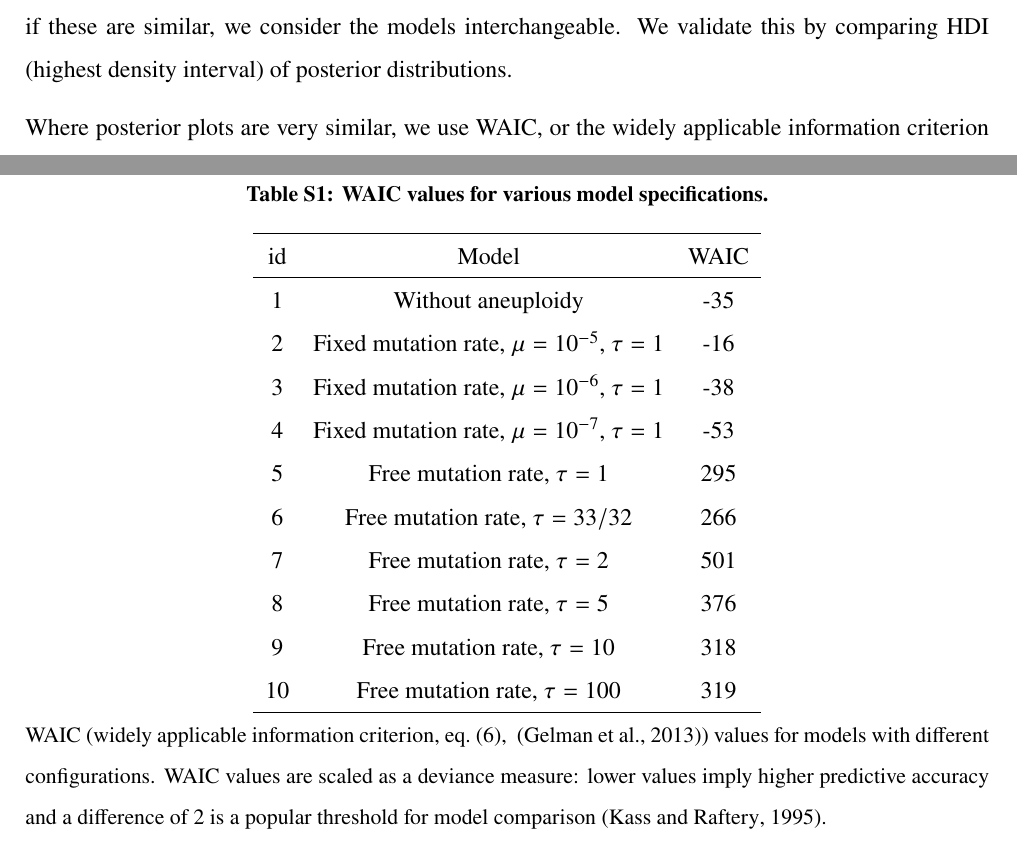
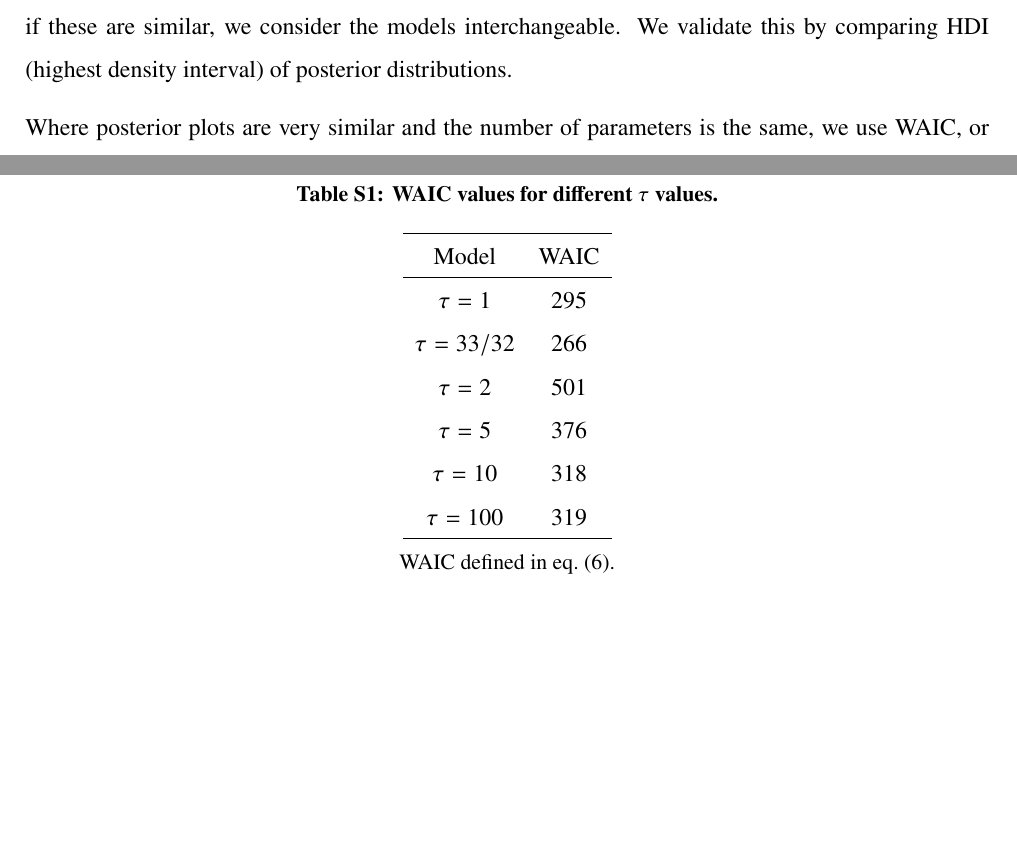
Before and after one commit to yoavram-lab/Heatrisomy, a LaTeX paper (ms/ms.tex, which reads figures/Table_WAIC.csv): two parts of pages 7 and 21 of 29, joined at a grey line, cut so that both start at the same text, the shorter picture padded with empty space. Compiled offline with pdfLaTeX.

Commit message:
waic only for tau comparison

```diff
--- a/figures/Table_WAIC.csv
+++ b/figures/Table_WAIC.csv
@@ -1,11 +1,7 @@
-id;Model;WAIC
-1;Without aneuploidy;-35
-2;Fixed mutation rate, $\mu=10^{{-{5}}}$, $\tau=1$;-16
-3;Fixed mutation rate, $\mu=10^{{-{6}}}$, $\tau=1$;-38
-4;Fixed mutation rate, $\mu=10^{{-{7}}}$, $\tau=1$;-53
-5;Free mutation rate, $\tau=1$;295
-6;Free mutation rate, $\tau=33/32$;266
-7;Free mutation rate, $\tau=2$;501
-8;Free mutation rate, $\tau=5$;376
-9;Free mutation rate, $\tau=10$;318
-10;Free mutation rate, $\tau=100$;319
+Model;WAIC
+$\tau=1$;295
+$\tau=33/32$;266
+$\tau=2$;501
+$\tau=5$;376
+$\tau=10$;318
+$\tau=100$;319
--- a/ms/ms.tex
+++ b/ms/ms.tex
@@ -295,7 +295,7 @@ We examine several versions of our evolutionary models, e.g. without aneuploidy
 To compare these, we plot posterior predictions: for each model we execute $10,000$ simulations using the MAP parameter estimates and plot the distributions of time to fixation of \eumt, one of key properties of the model likelihood. These plots visualize the fit of each model to the data.
 Also, for similar models we plot the marginal and joint posterior distributions of the parameters; if these are similar, we consider the models interchangeable. We validate this by comparing HDI (highest density interval) of posterior distributions.
 
-Where posterior plots are very similar, we use WAIC, or the widely applicable information criterion ~\citep{gelman2013bayesian}, defined as
+Where posterior plots are very similar and the number of parameters is the same, we use WAIC, or the widely applicable information criterion ~\citep{gelman2013bayesian}, defined as
 \begin{equation} \label{eq:WAIC}
 \begin{aligned}
 \mathit{WAIC}(\theta) &\ =\
@@ -739,7 +739,7 @@ Below the diagonal, the inferred joint posterior distribution of pairs of model
 \begin{table}[h]
 \centering
 \caption{
-\textbf{WAIC values for various model specifications.}}
+\textbf{WAIC values for different $\tau$ values.}}
 \pgfplotstabletypeset[
     col sep=semicolon,
     string type,
@@ -747,7 +747,7 @@ Below the diagonal, the inferred joint posterior distribution of pairs of model
     every last row/.style={after row=\hline},
     ]{../figures/Table_WAIC.csv}
 \caption*{
-	WAIC (widely applicable information criterion, \cref{eq:WAIC}, ~\citep{gelman2013bayesian}) values for models with different configurations. WAIC values are scaled as a deviance measure: lower values imply higher predictive accuracy and a difference of 2 is a popular threshold for model comparison~\citep{Kass1995}.
+	WAIC defined in \cref{eq:WAIC}.
 }
 \label{table:WAIC}
 \end{table}
```
Also changed, not shown: ms/ms.tex (2 more changed lines).
